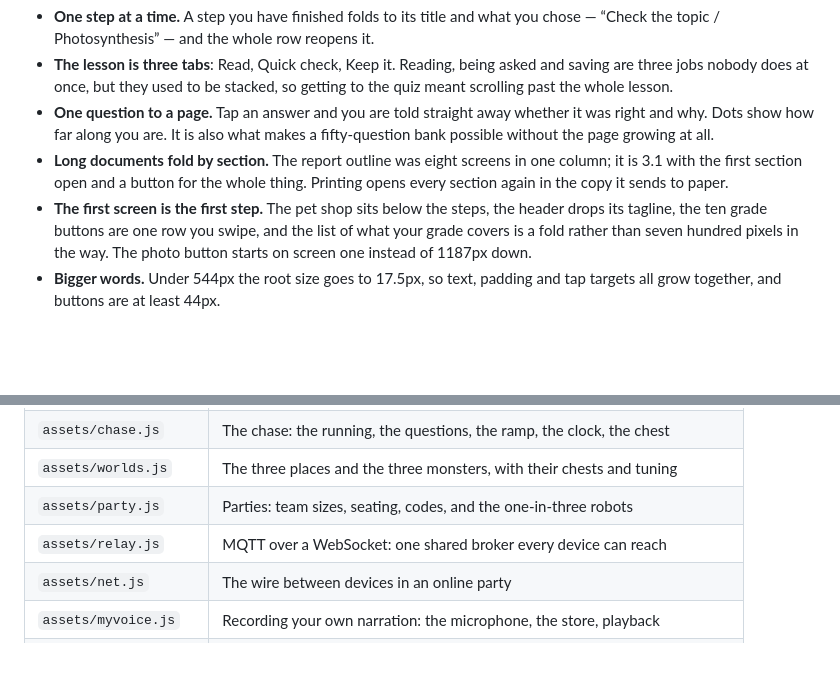
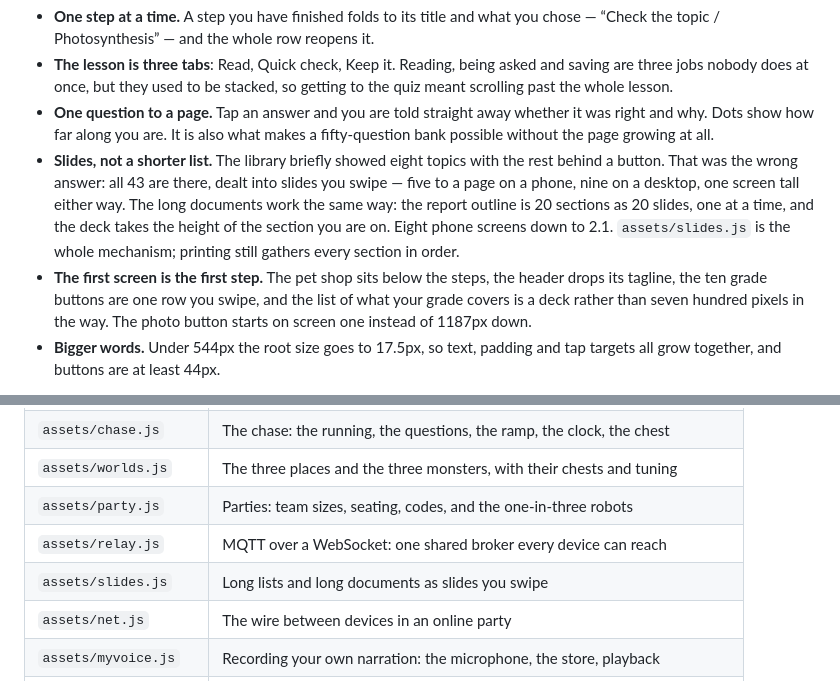
Before and after one commit to xiangxupku/ThepicScience, a Markdown page: README.md, 2 parts joined by grey strips. Drawn GitHub-style; blank space fills up the shorter version.

Commit message:
README: slides, not a shorter list
Corrects the phone section, which still described the library as eight
topics behind a button and the documents as folds.

Co-Authored-By: Claude Opus 5 <noreply@anthropic.com>

```diff
--- a/README.md
+++ b/README.md
@@ -309,12 +309,16 @@ there — it was moved, folded, or paged.
 - **One question to a page.** Tap an answer and you are told straight away whether it was
   right and why. Dots show how far along you are. It is also what makes a fifty-question
   bank possible without the page growing at all.
-- **Long documents fold by section.** The report outline was eight screens in one column;
-  it is 3.1 with the first section open and a button for the whole thing. Printing opens
-  every section again in the copy it sends to paper.
+- **Slides, not a shorter list.** The library briefly showed eight topics with the rest
+  behind a button. That was the wrong answer: all 43 are there, dealt into slides you
+  swipe — five to a page on a phone, nine on a desktop, one screen tall either way. The
+  long documents work the same way: the report outline is 20 sections as 20 slides, one at
+  a time, and the deck takes the height of the section you are on. Eight phone screens
+  down to 2.1. `assets/slides.js` is the whole mechanism; printing still gathers every
+  section in order.
 - **The first screen is the first step.** The pet shop sits below the steps, the header
   drops its tagline, the ten grade buttons are one row you swipe, and the list of what
-  your grade covers is a fold rather than seven hundred pixels in the way. The photo
+  your grade covers is a deck rather than seven hundred pixels in the way. The photo
   button starts on screen one instead of 1187px down.
 - **Bigger words.** Under 544px the root size goes to 17.5px, so text, padding and tap
   targets all grow together, and buttons are at least 44px.
@@ -374,6 +378,7 @@ clean URLs and a few safety headers. You can also drag this folder onto vercel.c
 | `assets/worlds.js` | The three places and the three monsters, with their chests and tuning |
 | `assets/party.js` | Parties: team sizes, seating, codes, and the one-in-three robots |
 | `assets/relay.js` | MQTT over a WebSocket: one shared broker every device can reach |
+| `assets/slides.js` | Long lists and long documents as slides you swipe |
 | `assets/net.js` | The wire between devices in an online party |
 | `assets/myvoice.js` | Recording your own narration: the microphone, the store, playback |
 | `api/party.js` | The one serverless file: a JSON document per party code, for 30 minutes |
```
